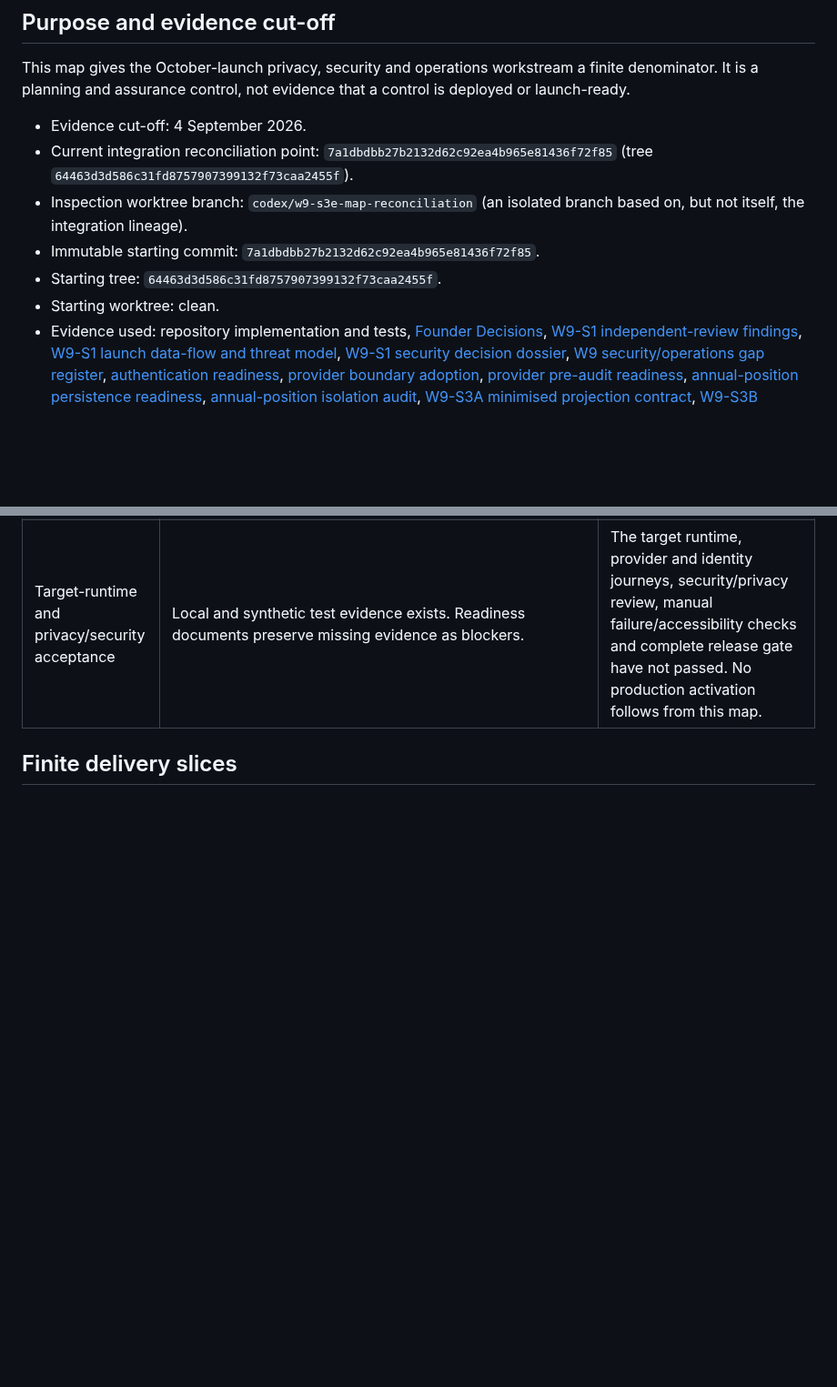
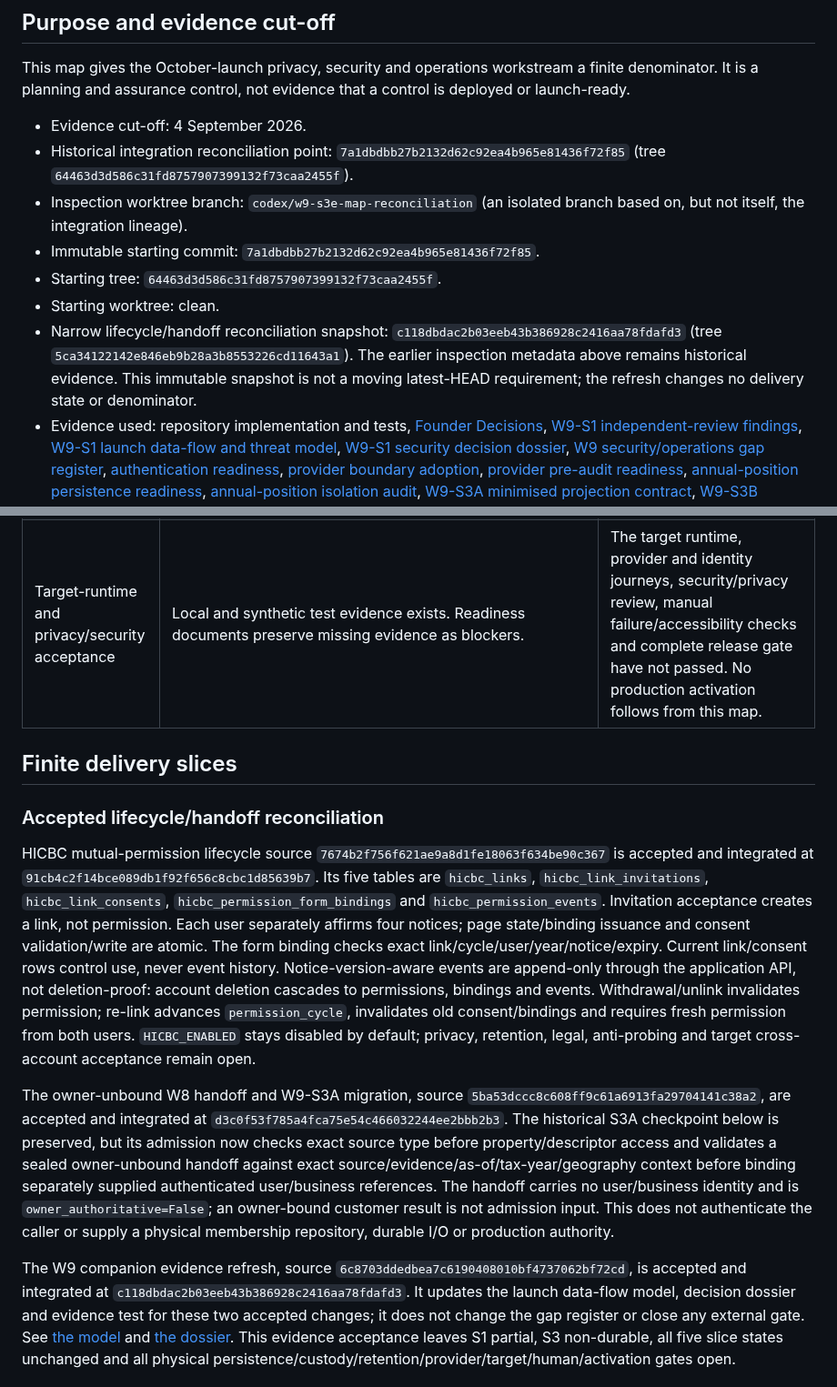
Before and after one commit to edwinabatenin-web/reserved, a Markdown page: docs/W9_COMPLETION_MAP.md, 2 parts joined by grey strips. Shown at 91% size. GitHub-like rendering; blank space fills up the shorter version.

Commit message:
Reconcile W8 W9 maps with accepted handoff and consent lifecycle

```diff
--- a/docs/W9_COMPLETION_MAP.md
+++ b/docs/W9_COMPLETION_MAP.md
@@ -7,7 +7,7 @@ finite denominator. It is a planning and assurance control, not evidence that a
 control is deployed or launch-ready.
 
 - Evidence cut-off: 4 September 2026.
-- Current integration reconciliation point:
+- Historical integration reconciliation point:
   `7a1dbdbb27b2132d62c92ea4b965e81436f72f85` (tree
   `64463d3d586c31fd8757907399132f73caa2455f`).
 - Inspection worktree branch: `codex/w9-s3e-map-reconciliation` (an isolated
@@ -15,6 +15,11 @@ control is deployed or launch-ready.
 - Immutable starting commit: `7a1dbdbb27b2132d62c92ea4b965e81436f72f85`.
 - Starting tree: `64463d3d586c31fd8757907399132f73caa2455f`.
 - Starting worktree: clean.
+- Narrow lifecycle/handoff reconciliation snapshot:
+  `c118dbdac2b03eeb43b386928c2416aa78fdafd3` (tree
+  `5ca34122142e846eb9b28a3b8553226cd11643a1`). The earlier inspection metadata
+  above remains historical evidence. This immutable snapshot is not a moving
+  latest-HEAD requirement; the refresh changes no delivery state or denominator.
 - Evidence used: repository implementation and tests, [Founder Decisions](../FOUNDER_DECISIONS.md),
   [W9-S1 independent-review findings](W9_S1_INDEPENDENT_REVIEW_EVIDENCE.md),
   [W9-S1 launch data-flow and threat model](W9_LAUNCH_DATA_FLOW_AND_THREAT_MODEL.md),
@@ -85,3 +90,42 @@ local test suite passes.
 
 ## Finite delivery slices
 
+### Accepted lifecycle/handoff reconciliation
+
+HICBC mutual-permission lifecycle source
+`7674b2f756f621ae9a8d1fe18063f634be90c367` is accepted and integrated at
+`91cb4c2f14bce089db1f92f656c8cbc1d85639b7`. Its five tables are `hicbc_links`,
+`hicbc_link_invitations`, `hicbc_link_consents`,
+`hicbc_permission_form_bindings` and `hicbc_permission_events`. Invitation
+acceptance creates a link, not permission. Each user separately affirms four
+notices; page state/binding issuance and consent validation/write are atomic.
+The form binding checks exact link/cycle/user/year/notice/expiry. Current
+link/consent rows control use, never event history. Notice-version-aware events
+are append-only through the application API, not deletion-proof: account
+deletion cascades to permissions, bindings and events. Withdrawal/unlink
+invalidates permission; re-link advances `permission_cycle`, invalidates old
+consent/bindings and requires fresh permission from both users.
+`HICBC_ENABLED` stays disabled by default; privacy, retention, legal,
+anti-probing and target cross-account acceptance remain open.
+
+The owner-unbound W8 handoff and W9-S3A migration, source
+`5ba53dccc8c608ff9c61a6913fa29704141c38a2`, are accepted and integrated at
+`d3c0f53f785a4fca75e54c466032244ee2bbb2b3`. The historical S3A checkpoint below
+is preserved, but its admission now checks exact source type before
+property/descriptor access and validates a sealed owner-unbound handoff against
+exact source/evidence/as-of/tax-year/geography context before binding separately
+supplied authenticated user/business references. The handoff carries no
+user/business identity and is `owner_authoritative=False`; an owner-bound
+customer result is not admission input. This does not authenticate the caller
+or supply a physical membership repository, durable I/O or production authority.
+
+The W9 companion evidence refresh, source
+`6c8703ddedbea7c6190408010bf4737062bf72cd`, is accepted and integrated at
+`c118dbdac2b03eeb43b386928c2416aa78fdafd3`. It updates the launch data-flow model,
+decision dossier and evidence test for these two accepted changes; it does not
+change the gap register or close any external gate. See
+[the model](W9_LAUNCH_DATA_FLOW_AND_THREAT_MODEL.md) and
+[the dossier](W9_SECURITY_DECISION_DOSSIER.md). This evidence acceptance leaves
+S1 partial, S3 non-durable, all five slice states unchanged and all physical
+persistence/custody/retention/provider/target/human/activation gates open.
+
```
Also changed, not shown: other parts of docs/W9_COMPLETION_MAP.md (+3 -1 lines), docs/W8_COMPLETION_MAP.md (+39 -2 lines).
